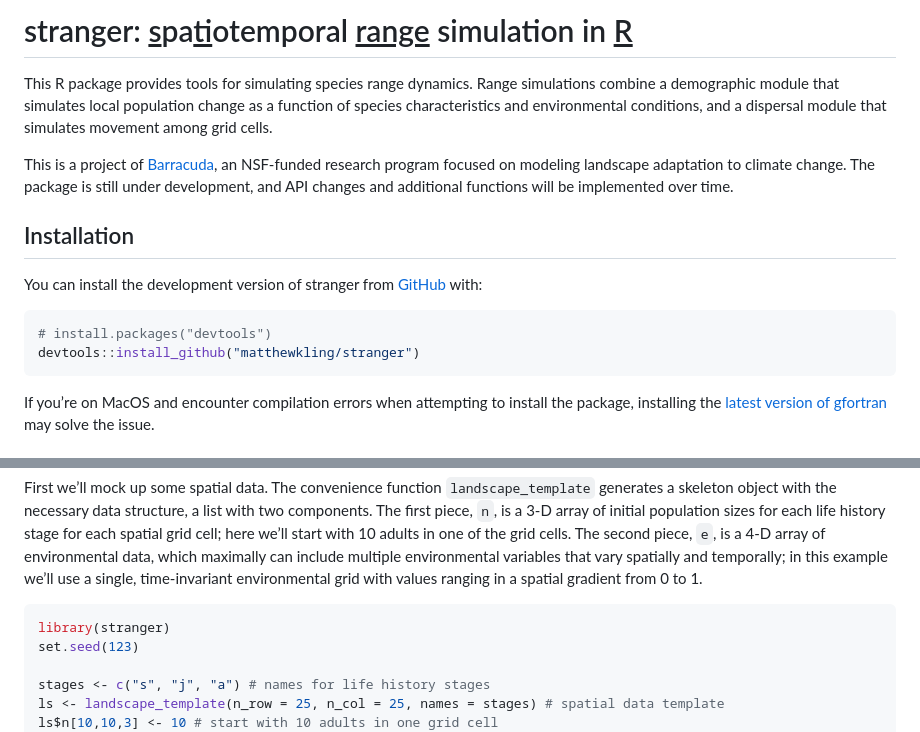
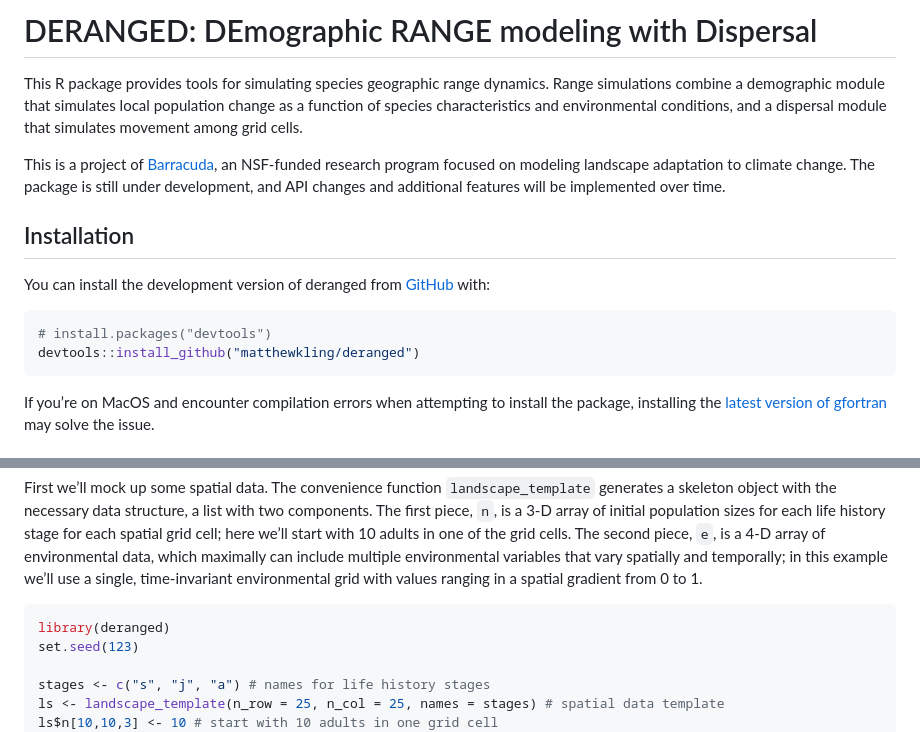
Before and after one commit to matthewkling/deranged, a Markdown page: README.md, 2 parts joined by grey strips. Drawn GitHub-style.

````diff
--- a/README.md
+++ b/README.md
@@ -1,30 +1,30 @@
 
 <!-- README.md is generated from README.Rmd. Please edit that file -->
 
-# stranger: <u>s</u>pa<u>t</u>iotemporal <u>range</u> simulation in <u>R</u>
+# DERANGED: DEmographic RANGE modeling with Dispersal
 
 <!-- badges: start -->
 <!-- badges: end -->
 
-This R package provides tools for simulating species range dynamics.
-Range simulations combine a demographic module that simulates local
-population change as a function of species characteristics and
+This R package provides tools for simulating species geographic range
+dynamics. Range simulations combine a demographic module that simulates
+local population change as a function of species characteristics and
 environmental conditions, and a dispersal module that simulates movement
 among grid cells.
 
 This is a project of [Barracuda](https://biobarracuda.org/), an
 NSF-funded research program focused on modeling landscape adaptation to
 climate change. The package is still under development, and API changes
-and additional functions will be implemented over time.
+and additional features will be implemented over time.
 
 ## Installation
 
-You can install the development version of stranger from
+You can install the development version of deranged from
 [GitHub](https://github.com/) with:
 
 ``` r
 # install.packages("devtools")
-devtools::install_github("matthewkling/stranger")
+devtools::install_github("matthewkling/deranged")
 ```
 
 If you’re on MacOS and encounter compilation errors when attempting to
@@ -52,7 +52,7 @@ time-invariant environmental grid with values ranging in a spatial
 gradient from 0 to 1.
 
 ``` r
-library(stranger)
+library(deranged)
 set.seed(123)
 
 stages <- c("s", "j", "a") # names for life history stages
````
Also changed, not shown: LICENSE.md (+1 -1 lines), man/figures/README-timeseries-2.png, 12 other files.
